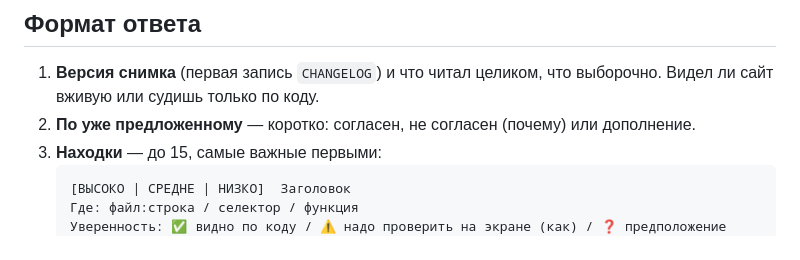
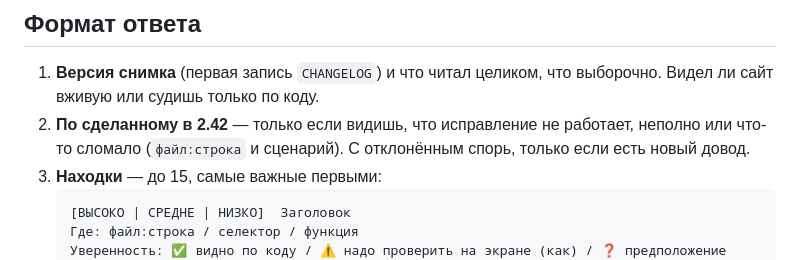
Before and after one commit to Rub1n1337/cryptoscreener, a Markdown page: docs/DESIGN-AUDIT-PROMPT.md, the part around the change. Drawn GitHub-style.

Commit message:
docs/DESIGN-AUDIT-PROMPT.md: the answer format refers to what 2.42 did, not the old proposals
Co-Authored-By: Claude Opus 5.5 <noreply@anthropic.com>

````diff
--- a/docs/DESIGN-AUDIT-PROMPT.md
+++ b/docs/DESIGN-AUDIT-PROMPT.md
@@ -130,7 +130,7 @@
 ## Формат ответа
 
 1. **Версия снимка** (первая запись `CHANGELOG`) и что читал целиком, что выборочно. Видел ли сайт вживую или судишь только по коду.
-2. **По уже предложенному** — коротко: согласен, не согласен (почему) или дополнение.
+2. **По сделанному в 2.42** — только если видишь, что исправление не работает, неполно или что-то сломало (`файл:строка` и сценарий). С отклонённым спорь, только если есть новый довод.
 3. **Находки** — до 15, самые важные первыми:
    ```
    [ВЫСОКО | СРЕДНЕ | НИЗКО]  Заголовок
````
